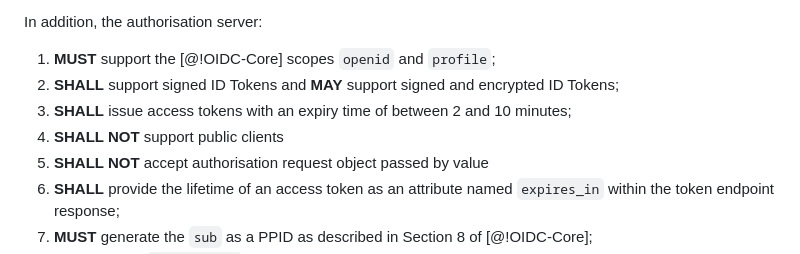
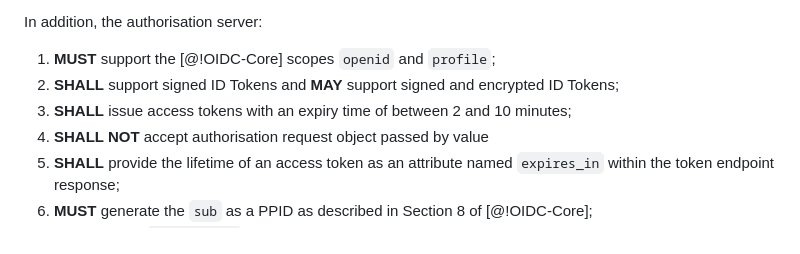
Before and after one commit to datarightplus/datarightplus-infosec-baseline, a Markdown page: draft-authors-cdrplus-infosec-baseline.md, the part around the change. Rendered like a GitHub page.

```diff
--- a/draft-authors-cdrplus-infosec-baseline.md
+++ b/draft-authors-cdrplus-infosec-baseline.md
@@ -113,7 +113,6 @@ In addition, the authorisation server:
 1. **MUST** support the [@!OIDC-Core] scopes `openid` and `profile`;
 2. **SHALL** support signed ID Tokens and **MAY** support signed and encrypted ID Tokens;
 1. **SHALL** issue access tokens with an expiry time of between 2 and 10 minutes;
-1. **SHALL NOT** support public clients
 1. **SHALL NOT** accept authorisation request object passed by value
 1. **SHALL** provide the lifetime of an access token as an attribute named `expires_in` within the token endpoint response;
 1. **MUST** generate the `sub` as a PPID as described in Section 8 of [@!OIDC-Core];
```
